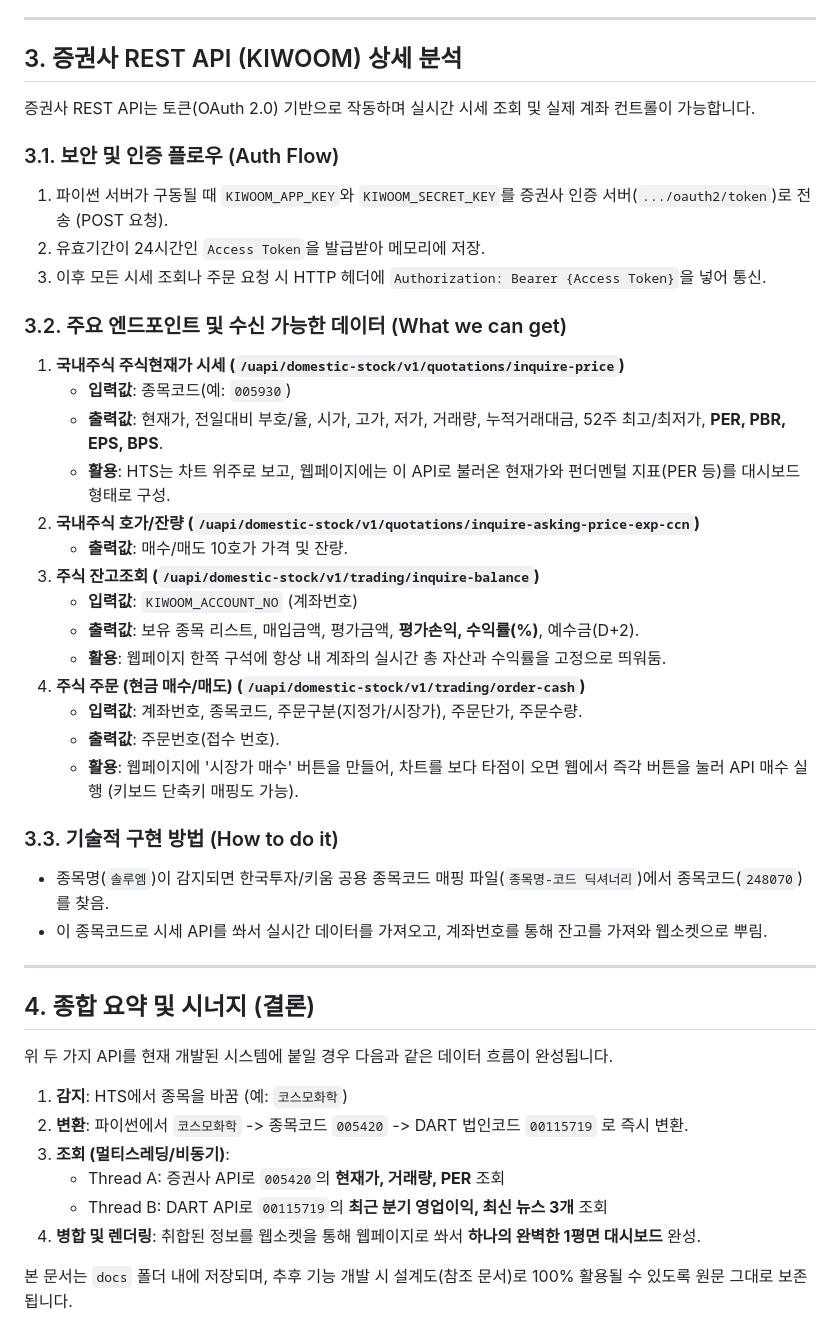
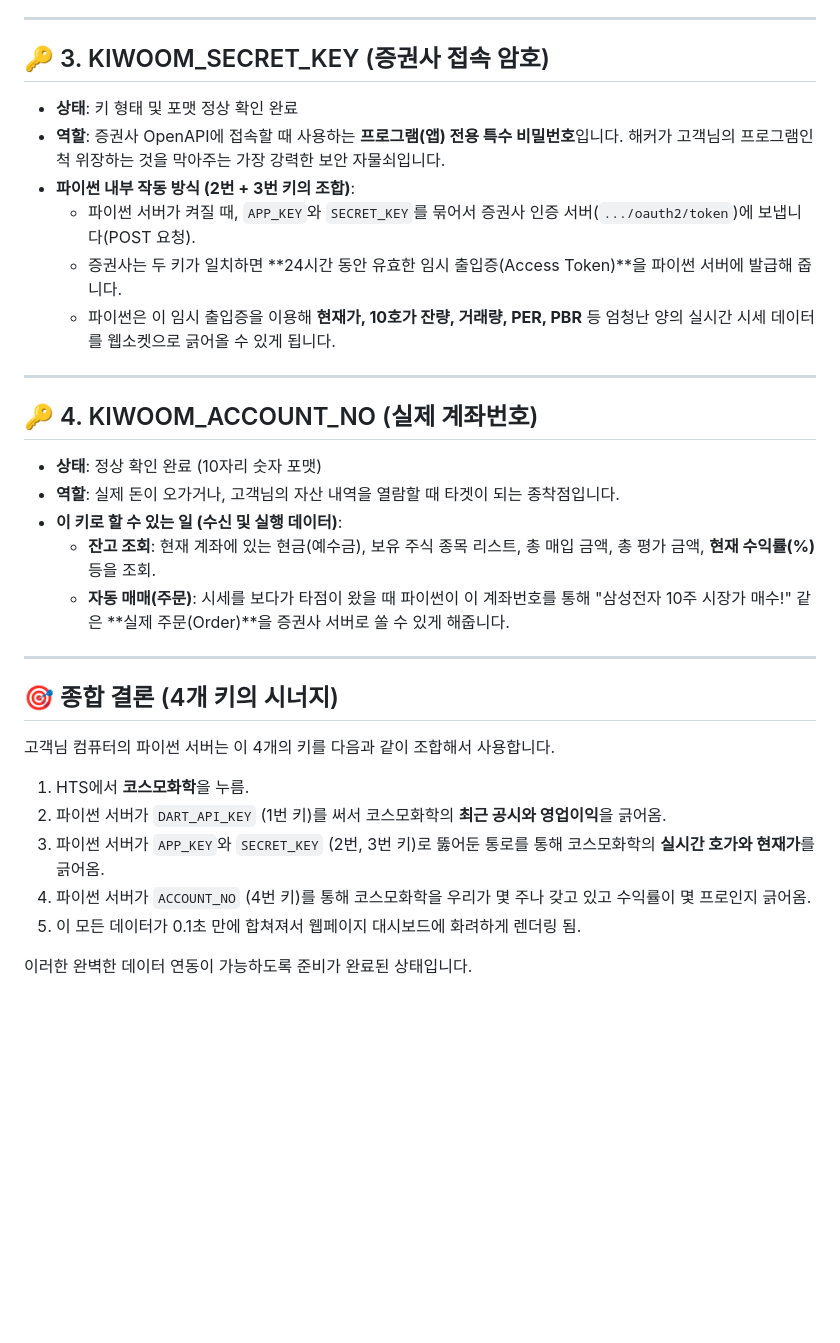
Before and after one commit to blugol/project_stock_daily, a Markdown page: docs/API_Research_Report.md, the part around one of its changes. Drawn GitHub-style; blank space fills up the shorter version.

Commit message:
docs: Rewrite API report to explain the 4 keys individually

```diff
--- a/docs/API_Research_Report.md
+++ b/docs/API_Research_Report.md
@@ -38,46 +23,32 @@ DART API는 상장기업의 재무 정보와 공시 정보를 무료로 제공
 
 ---
 
-## 3. 증권사 REST API (KIWOOM) 상세 분석
-
-증권사 REST API는 토큰(OAuth 2.0) 기반으로 작동하며 실시간 시세 조회 및 실제 계좌 컨트롤이 가능합니다.
-
-### 3.1. 보안 및 인증 플로우 (Auth Flow)
-1. 파이썬 서버가 구동될 때 `KIWOOM_APP_KEY`와 `KIWOOM_SECRET_KEY`를 증권사 인증 서버(`.../oauth2/token`)로 전송 (POST 요청).
-2. 유효기간이 24시간인 `Access Token`을 발급받아 메모리에 저장.
-3. 이후 모든 시세 조회나 주문 요청 시 HTTP 헤더에 `Authorization: Bearer {Access Token}`을 넣어 통신.
-
-### 3.2. 주요 엔드포인트 및 수신 가능한 데이터 (What we can get)
-1. **국내주식 주식현재가 시세 (`/uapi/domestic-stock/v1/quotations/inquire-price`)**
-   * **입력값**: 종목코드(예: `005930`)
-   * **출력값**: 현재가, 전일대비 부호/율, 시가, 고가, 저가, 거래량, 누적거래대금, 52주 최고/최저가, **PER, PBR, EPS, BPS**.
-   * **활용**: HTS는 차트 위주로 보고, 웹페이지에는 이 API로 불러온 현재가와 펀더멘털 지표(PER 등)를 대시보드 형태로 구성.
-2. **국내주식 호가/잔량 (`/uapi/domestic-stock/v1/quotations/inquire-asking-price-exp-ccn`)**
-   * **출력값**: 매수/매도 10호가 가격 및 잔량.
-3. **주식 잔고조회 (`/uapi/domestic-stock/v1/trading/inquire-balance`)**
-   * **입력값**: `KIWOOM_ACCOUNT_NO` (계좌번호)
-   * **출력값**: 보유 종목 리스트, 매입금액, 평가금액, **평가손익, 수익률(%)**, 예수금(D+2).
-   * **활용**: 웹페이지 한쪽 구석에 항상 내 계좌의 실시간 총 자산과 수익률을 고정으로 띄워둠.
-4. **주식 주문 (현금 매수/매도) (`/uapi/domestic-stock/v1/trading/order-cash`)**
-   * **입력값**: 계좌번호, 종목코드, 주문구분(지정가/시장가), 주문단가, 주문수량.
-   * **출력값**: 주문번호(접수 번호).
-   * **활용**: 웹페이지에 '시장가 매수' 버튼을 만들어, 차트를 보다 타점이 오면 웹에서 즉각 버튼을 눌러 API 매수 실행 (키보드 단축키 매핑도 가능).
-
-### 3.3. 기술적 구현 방법 (How to do it)
-* 종목명(`솔루엠`)이 감지되면 한국투자/키움 공용 종목코드 매핑 파일(`종목명-코드 딕셔너리`)에서 종목코드(`248070`)를 찾음.
-* 이 종목코드로 시세 API를 쏴서 실시간 데이터를 가져오고, 계좌번호를 통해 잔고를 가져와 웹소켓으로 뿌림.
+## 🔑 3. KIWOOM_SECRET_KEY (증권사 접속 암호)
+* **상태**: 키 형태 및 포맷 정상 확인 완료
+* **역할**: 증권사 OpenAPI에 접속할 때 사용하는 **프로그램(앱) 전용 특수 비밀번호**입니다. 해커가 고객님의 프로그램인 척 위장하는 것을 막아주는 가장 강력한 보안 자물쇠입니다.
+* **파이썬 내부 작동 방식 (2번 + 3번 키의 조합)**:
+  * 파이썬 서버가 켜질 때, `APP_KEY`와 `SECRET_KEY`를 묶어서 증권사 인증 서버(`.../oauth2/token`)에 보냅니다(POST 요청).
+  * 증권사는 두 키가 일치하면 **24시간 동안 유효한 임시 출입증(Access Token)**을 파이썬 서버에 발급해 줍니다.
+  * 파이썬은 이 임시 출입증을 이용해 **현재가, 10호가 잔량, 거래량, PER, PBR** 등 엄청난 양의 실시간 시세 데이터를 웹소켓으로 긁어올 수 있게 됩니다.
 
 ---
 
-## 4. 종합 요약 및 시너지 (결론)
+## 🔑 4. KIWOOM_ACCOUNT_NO (실제 계좌번호)
+* **상태**: 정상 확인 완료 (10자리 숫자 포맷)
+* **역할**: 실제 돈이 오가거나, 고객님의 자산 내역을 열람할 때 타겟이 되는 종착점입니다.
+* **이 키로 할 수 있는 일 (수신 및 실행 데이터)**:
+  * **잔고 조회**: 현재 계좌에 있는 현금(예수금), 보유 주식 종목 리스트, 총 매입 금액, 총 평가 금액, **현재 수익률(%)** 등을 조회.
+  * **자동 매매(주문)**: 시세를 보다가 타점이 왔을 때 파이썬이 이 계좌번호를 통해 "삼성전자 10주 시장가 매수!" 같은 **실제 주문(Order)**을 증권사 서버로 쏠 수 있게 해줍니다.
 
-위 두 가지 API를 현재 개발된 시스템에 붙일 경우 다음과 같은 데이터 흐름이 완성됩니다.
+---
 
-1. **감지**: HTS에서 종목을 바꿈 (예: `코스모화학`)
-2. **변환**: 파이썬에서 `코스모화학` -> 종목코드 `005420` -> DART 법인코드 `00115719` 로 즉시 변환.
-3. **조회 (멀티스레딩/비동기)**:
-   * Thread A: 증권사 API로 `005420`의 **현재가, 거래량, PER** 조회
-   * Thread B: DART API로 `00115719`의 **최근 분기 영업이익, 최신 뉴스 3개** 조회
-4. **병합 및 렌더링**: 취합된 정보를 웹소켓을 통해 웹페이지로 쏴서 **하나의 완벽한 1평면 대시보드** 완성.
+## 🎯 종합 결론 (4개 키의 시너지)
+고객님 컴퓨터의 파이썬 서버는 이 4개의 키를 다음과 같이 조합해서 사용합니다.
 
-본 문서는 `docs` 폴더 내에 저장되며, 추후 기능 개발 시 설계도(참조 문서)로 100% 활용될 수 있도록 원문 그대로 보존됩니다.
+1. HTS에서 **코스모화학**을 누름.
+2. 파이썬 서버가 `DART_API_KEY` (1번 키)를 써서 코스모화학의 **최근 공시와 영업이익**을 긁어옴.
+3. 파이썬 서버가 `APP_KEY`와 `SECRET_KEY` (2번, 3번 키)로 뚫어둔 통로를 통해 코스모화학의 **실시간 호가와 현재가**를 긁어옴.
+4. 파이썬 서버가 `ACCOUNT_NO` (4번 키)를 통해 코스모화학을 우리가 몇 주나 갖고 있고 수익률이 몇 프로인지 긁어옴.
+5. 이 모든 데이터가 0.1초 만에 합쳐져서 웹페이지 대시보드에 화려하게 렌더링 됨.
+
+이러한 완벽한 데이터 연동이 가능하도록 준비가 완료된 상태입니다.
```
Also changed, not shown: other parts of docs/API_Research_Report.md (+14 -29 lines).
